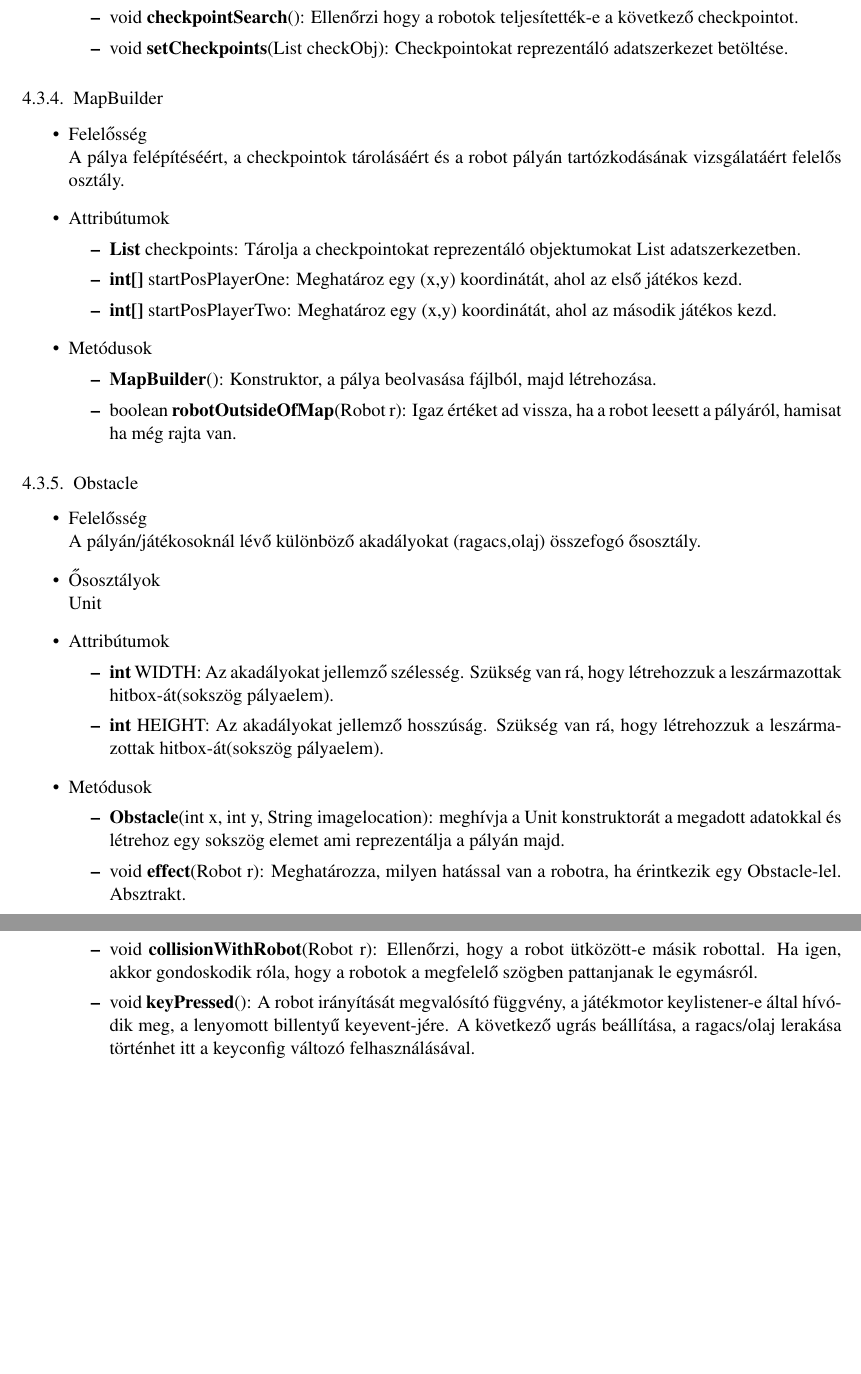
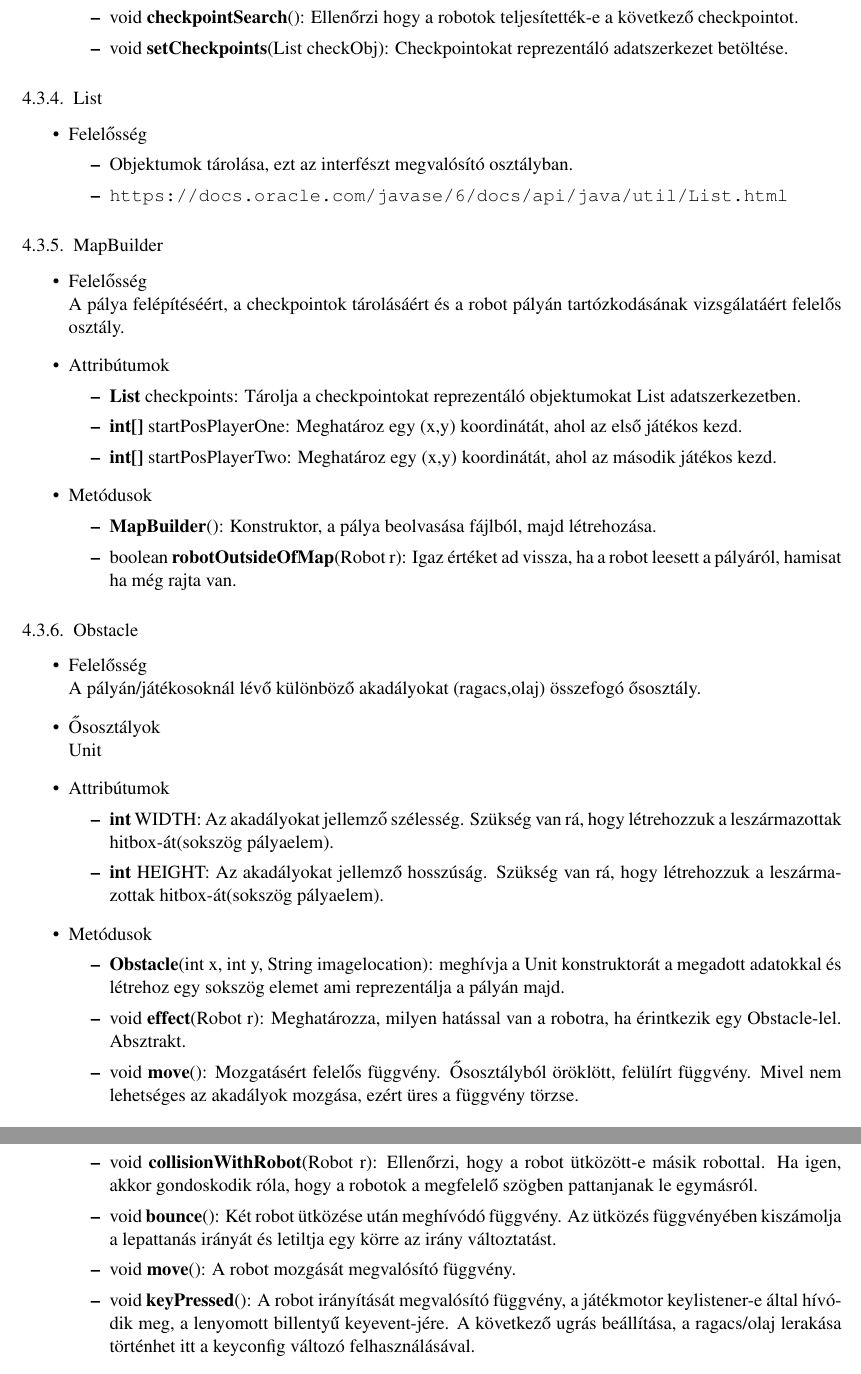
Before and after one commit to Vazul25/Szoftlab4, a LaTeX book (doc/szoftlab4.tex, which reads doc/chapters/chapter04/sablon04.tex): two parts of pages 7 and 9 of 19 before the commit and two parts of pages 7 and 9 of 20 after it, joined at a grey line, cut so that both start at the same text, the shorter picture padded with empty space. Compiled offline with pdfLaTeX.

Commit message:
Dok-Modell konz. vizsgálat #3

```diff
--- a/doc/chapters/chapter04/sablon04.tex
+++ b/doc/chapters/chapter04/sablon04.tex
@@ -94,6 +94,15 @@ A robotok ragacs- és olajkészletét, illetve megtett köreit és checkpontjait
 	\end{itemize}
 \end{itemize}
 
+\subsection{List}
+\begin{itemize}
+    \item Felelősség
+        \begin{itemize}
+        \item Objektumok tárolása, ezt az interfészt megvalósító osztályban.
+        \item \url{https://docs.oracle.com/javase/6/docs/api/java/util/List.html}
+        \end{itemize}
+\end{itemize}
+
 \subsection{MapBuilder}
 \begin{itemize}
 \item Felelősség\\
@@ -126,6 +135,7 @@ Unit
 	\begin{itemize}
 		\item \textbf{Obstacle}(int x, int y, String imagelocation): meghívja a Unit konstruktorát a megadott adatokkal és létrehoz egy sokszög elemet ami reprezentálja a pályán majd.
 		\item void \textbf{effect}(Robot r): Meghatározza, milyen hatással van a robotra, ha érintkezik egy Obstacle-lel. Absztrakt.
+		\item void \textbf{move}(): Mozgatásért felelős függvény. Ősosztályból öröklött, felülírt függvény. Mivel nem lehetséges az akadályok mozgása, ezért üres a függvény törzse.
 	\end{itemize}
 \end{itemize}
 
@@ -188,6 +200,8 @@ Nincs interfésze
 		\item \textbf{void deathanimation}(): A Robot halálának grafikus megjelenítéséért felelős függvény.
 		\item boolean \textbf{collisionWithObstacle}(Obstacle o): Ellenőrzi hogy a robot ütközött-e az akadállyal. Igazzal tér vissza ha igen, hamissal ha nem.
 		\item void \textbf{collisionWithRobot}(Robot r): Ellenőrzi, hogy a robot ütközött-e másik robottal. Ha igen, akkor gondoskodik róla, hogy a robotok a megfelelő szögben pattanjanak le egymásról.
+		\item void \textbf{bounce}(): Két robot ütközése után meghívódó függvény. Az ütközés függvényében kiszámolja a lepattanás irányát és letiltja egy körre az irány változtatást.
+		\item void \textbf{move}(): A robot mozgását megvalósító függvény.
 		\item void \textbf{keyPressed}(): A robot irányítását megvalósító függvény, a játékmotor keylistener-e által hívódik meg, a lenyomott billentyű keyevent-jére. A következő ugrás beállítása, a ragacs/olaj lerakása történhet itt a keyconfig változó felhasználásával.
 	\end{itemize}
 \end{itemize}
```
Also changed, not shown: doc/chapters/chapter04/sablon04.tex (5 more changed lines).
